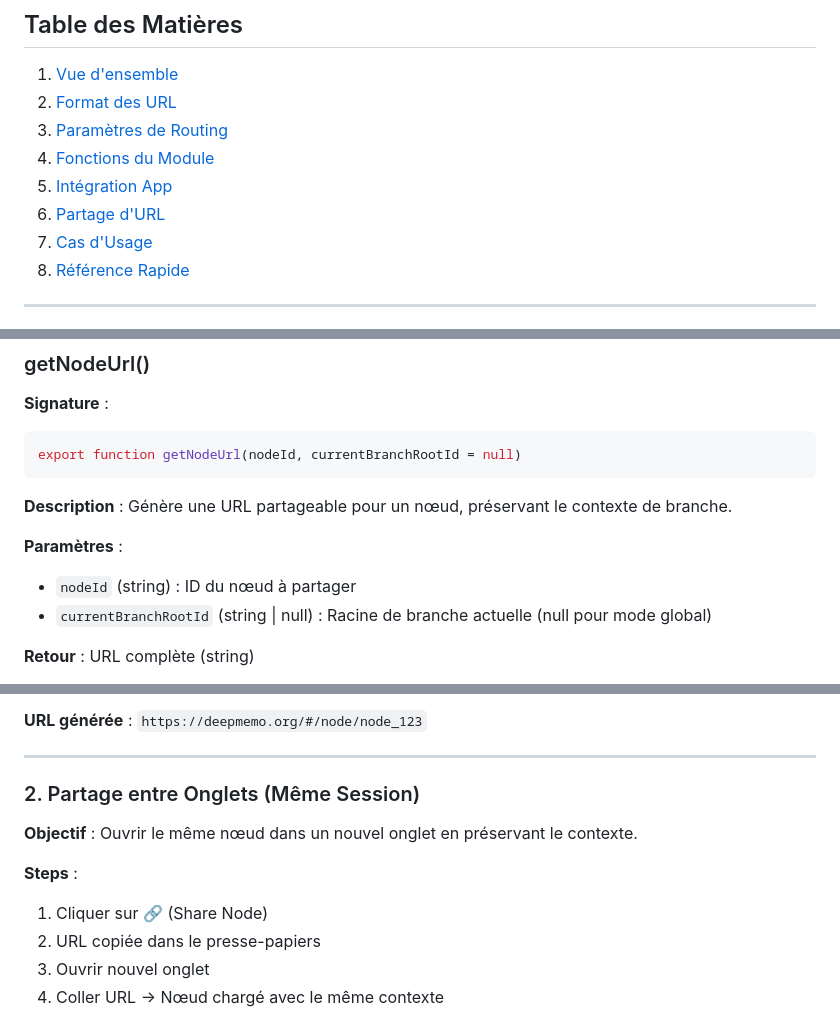
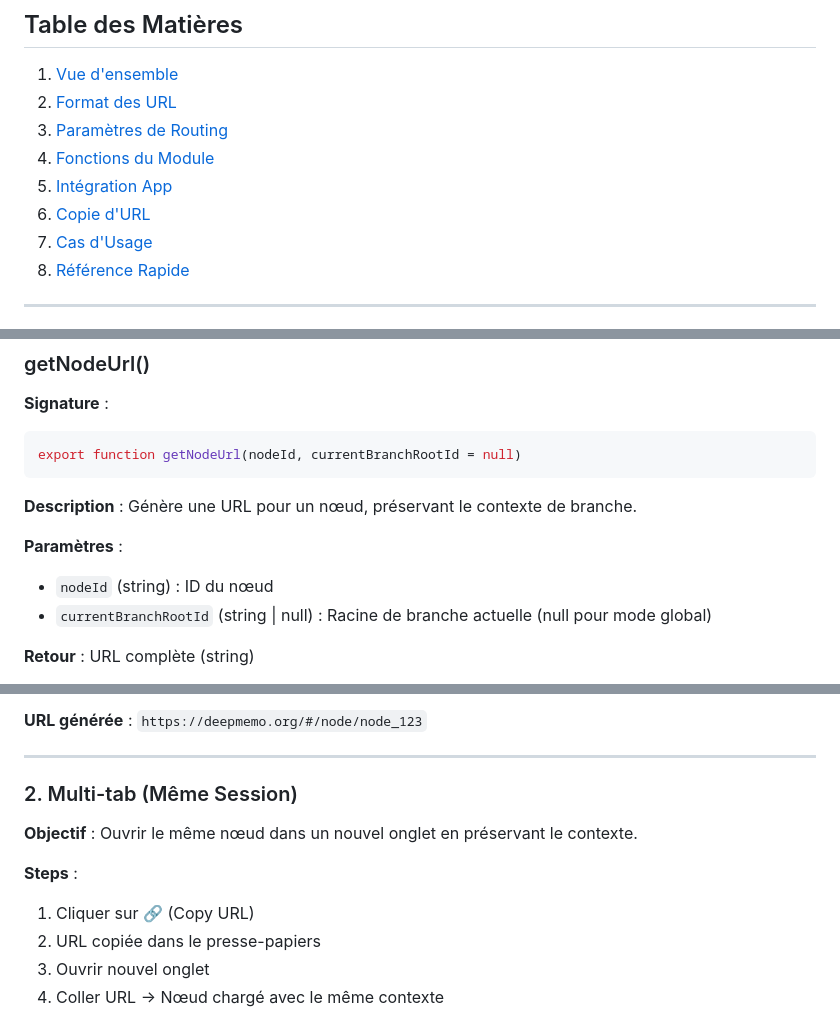
Before and after one commit to parksto/DeepMemo, a Markdown page: docs/reference/url-routing.md, 3 parts joined by grey strips. GitHub-like rendering.

````diff
--- a/docs/reference/url-routing.md
+++ b/docs/reference/url-routing.md
@@ -16,7 +16,7 @@
 3. [Paramètres de Routing](#paramètres-de-routing)
 4. [Fonctions du Module](#fonctions-du-module)
 5. [Intégration App](#intégration-app)
-6. [Partage d'URL](#partage-durl)
+6. [Copie d'URL](#copie-durl)
 7. [Cas d'Usage](#cas-dusage)
 8. [Référence Rapide](#référence-rapide)
 
@@ -405,10 +405,10 @@ window.addEventListener('hashchange', () => {
 export function getNodeUrl(nodeId, currentBranchRootId = null)
 ```
 
-**Description** : Génère une URL partageable pour un nœud, préservant le contexte de branche.
+**Description** : Génère une URL pour un nœud, préservant le contexte de branche.
 
 **Paramètres** :
-- `nodeId` (string) : ID du nœud à partager
+- `nodeId` (string) : ID du nœud
 - `currentBranchRootId` (string | null) : Racine de branche actuelle (null pour mode global)
 
 **Retour** : URL complète (string)
@@ -747,12 +747,12 @@ copyBranchUrl(event) {
 
 ---
 
-### 2. Partage entre Onglets (Même Session)
+### 2. Multi-tab (Même Session)
 
 **Objectif** : Ouvrir le même nœud dans un nouvel onglet en préservant le contexte.
 
 **Steps** :
-1. Cliquer sur 🔗 (Share Node)
+1. Cliquer sur 🔗 (Copy URL)
 2. URL copiée dans le presse-papiers
 3. Ouvrir nouvel onglet
 4. Coller URL → Nœud chargé avec le même contexte
````
Also changed, not shown: other parts of docs/reference/url-routing.md (+6 -6 lines).
